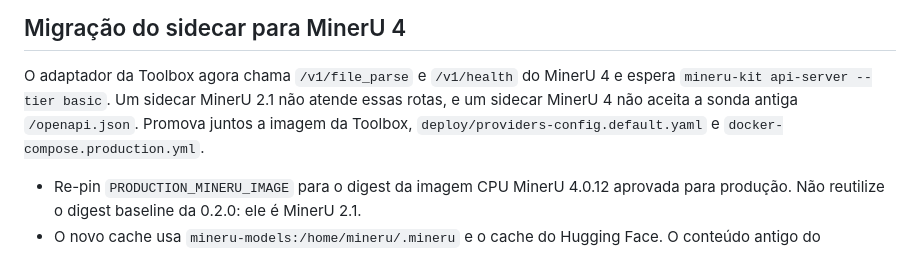
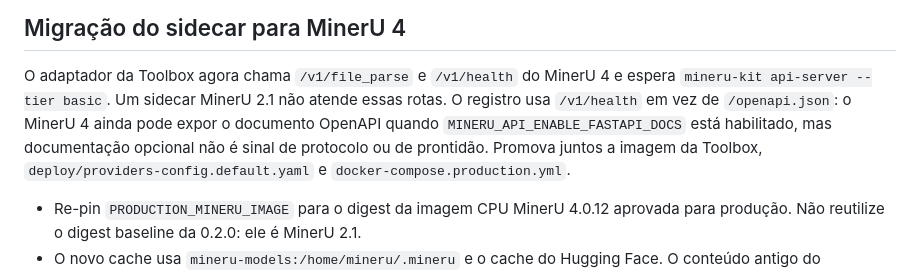
Before and after one commit to A11yDevs/acessilia-toolbox, a Markdown page: docs/production-deployment.pt-br.md, the part around the change. GitHub-like rendering.

Commit message:
docs(mineru): correct the /openapi.json compatibility claim

```diff
--- a/docs/production-deployment.pt-br.md
+++ b/docs/production-deployment.pt-br.md
@@ -119,9 +119,11 @@ liberar tráfego. Nunca reabra acesso direto ao modelo como atalho de rollback.
 
 O adaptador da Toolbox agora chama `/v1/file_parse` e `/v1/health` do MinerU 4
 e espera `mineru-kit api-server --tier basic`. Um sidecar MinerU 2.1 não atende
-essas rotas, e um sidecar MinerU 4 não aceita a sonda antiga `/openapi.json`.
-Promova juntos a imagem da Toolbox, `deploy/providers-config.default.yaml` e
-`docker-compose.production.yml`.
+essas rotas. O registro usa `/v1/health` em vez de `/openapi.json`: o MinerU 4
+ainda pode expor o documento OpenAPI quando `MINERU_API_ENABLE_FASTAPI_DOCS`
+está habilitado, mas documentação opcional não é sinal de protocolo ou de
+prontidão. Promova juntos a imagem da Toolbox,
+`deploy/providers-config.default.yaml` e `docker-compose.production.yml`.
 
 - Re-pin `PRODUCTION_MINERU_IMAGE` para o digest da imagem CPU MinerU 4.0.12
   aprovada para produção. Não reutilize o digest baseline da 0.2.0: ele é
```
Also changed, not shown: docs/production-deployment.md (+4 -2 lines).
